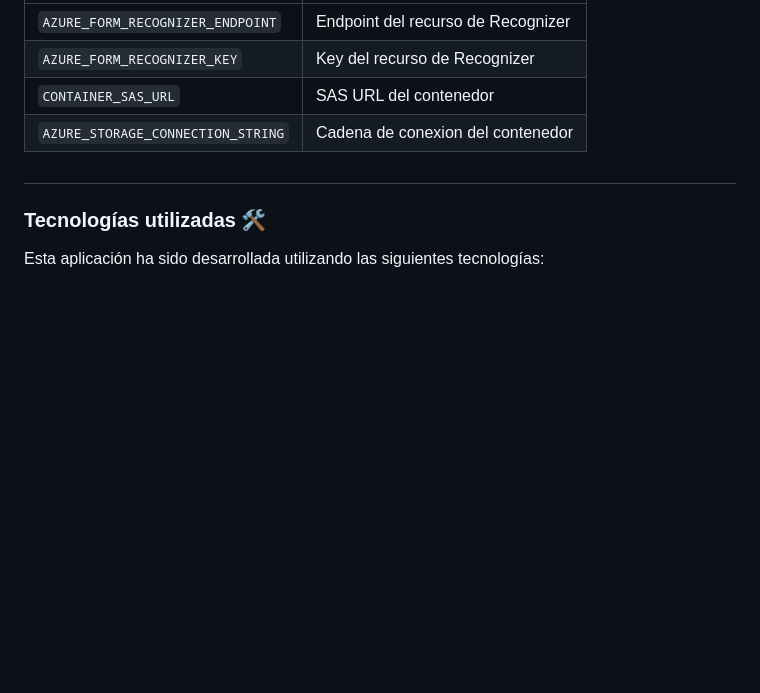
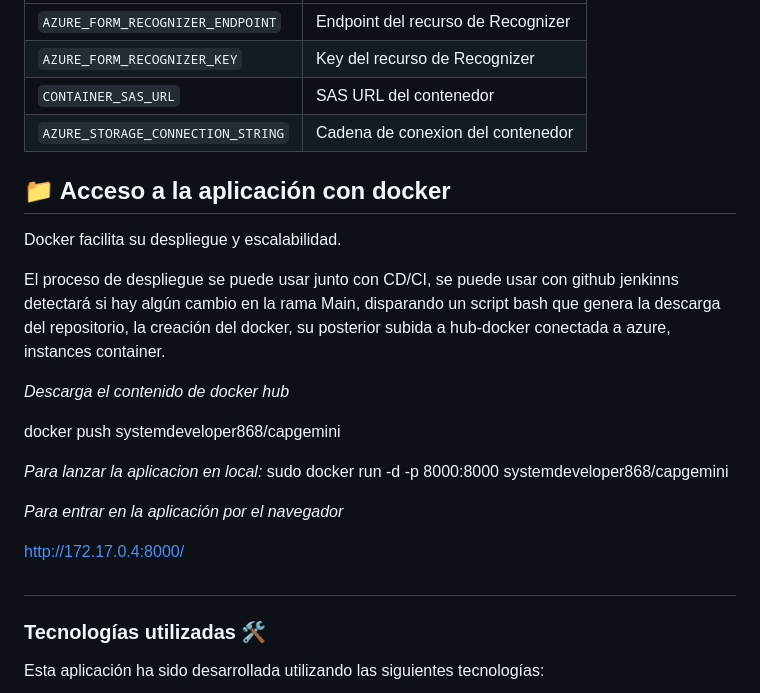
Before and after one commit to Factoria-F5-AI-Bootcamp-1-Edicion/OCR_Capgemini, a Markdown page: README.md, the part around the change. Drawn GitHub-style; blank space fills up the shorter version.

```diff
--- a/README.md
+++ b/README.md
@@ -96,6 +96,26 @@ Se debe crear un archivo `.env`, donde se configuren las variables de entorno ne
 | `CONTAINER_SAS_URL`                | SAS URL del contenedor               |
 | `AZURE_STORAGE_CONNECTION_STRING`  | Cadena de conexion del contenedor    |
 
+
+## 📁 Acceso a la aplicación con docker
+Docker facilita su despliegue y escalabilidad.
+
+El proceso de despliegue se puede usar junto con CD/CI, se puede usar con github jenkinns detectará
+si hay algún cambio en la rama Main, disparando un script bash que genera la descarga del repositorio,
+la creación del docker, su posterior subida a hub-docker conectada a azure, instances container.
+
+*Descarga el contenido de docker hub*
+
+docker push systemdeveloper868/capgemini
+
+*Para lanzar la aplicacion en local:*
+sudo docker run -d -p 8000:8000 systemdeveloper868/capgemini
+
+*Para entrar en la aplicación por el navegador*
+
+http://172.17.0.4:8000/
+
+
 #
 ### Tecnologías utilizadas 🛠️
 
```
